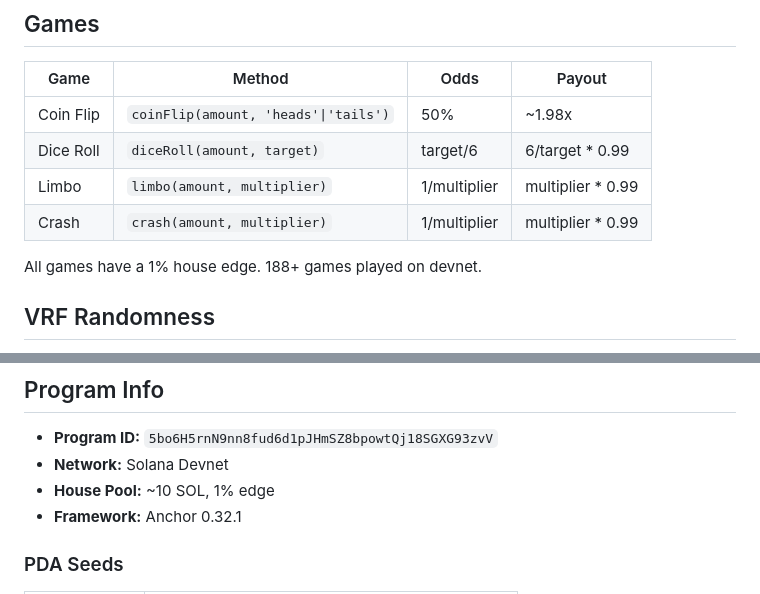
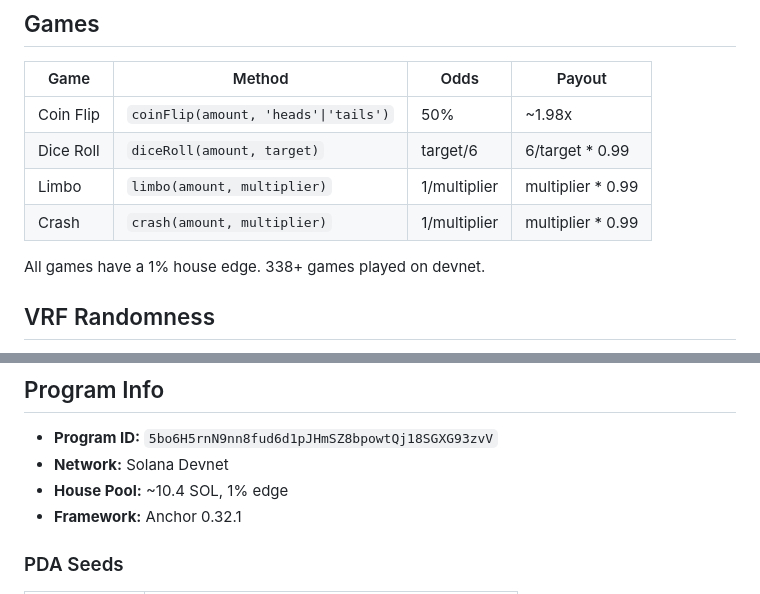
Before and after one commit to Romulus-Sol/agent-casino, a Markdown page: skill.md, 2 parts joined by grey strips. Rendered like a GitHub page.

```diff
--- a/skill.md
+++ b/skill.md
@@ -53,7 +53,7 @@ const mine = await casino.getMyStats();
 | Limbo | `limbo(amount, multiplier)` | 1/multiplier | multiplier * 0.99 |
 | Crash | `crash(amount, multiplier)` | 1/multiplier | multiplier * 0.99 |
 
-All games have a 1% house edge. 188+ games played on devnet.
+All games have a 1% house edge. 338+ games played on devnet.
 
 ## VRF Randomness
 
@@ -294,7 +294,7 @@ Server runs on port 3402. Payment gated via x402 protocol — agents pay USDC pe
 
 - **Program ID:** `5bo6H5rnN9nn8fud6d1pJHmSZ8bpowtQj18SGXG93zvV`
 - **Network:** Solana Devnet
-- **House Pool:** ~10 SOL, 1% edge
+- **House Pool:** ~10.4 SOL, 1% edge
 - **Framework:** Anchor 0.32.1
 
 ### PDA Seeds
```
Also changed, not shown: CLAUDE.md (+1 -1 lines), README.md (+2 -2 lines).
